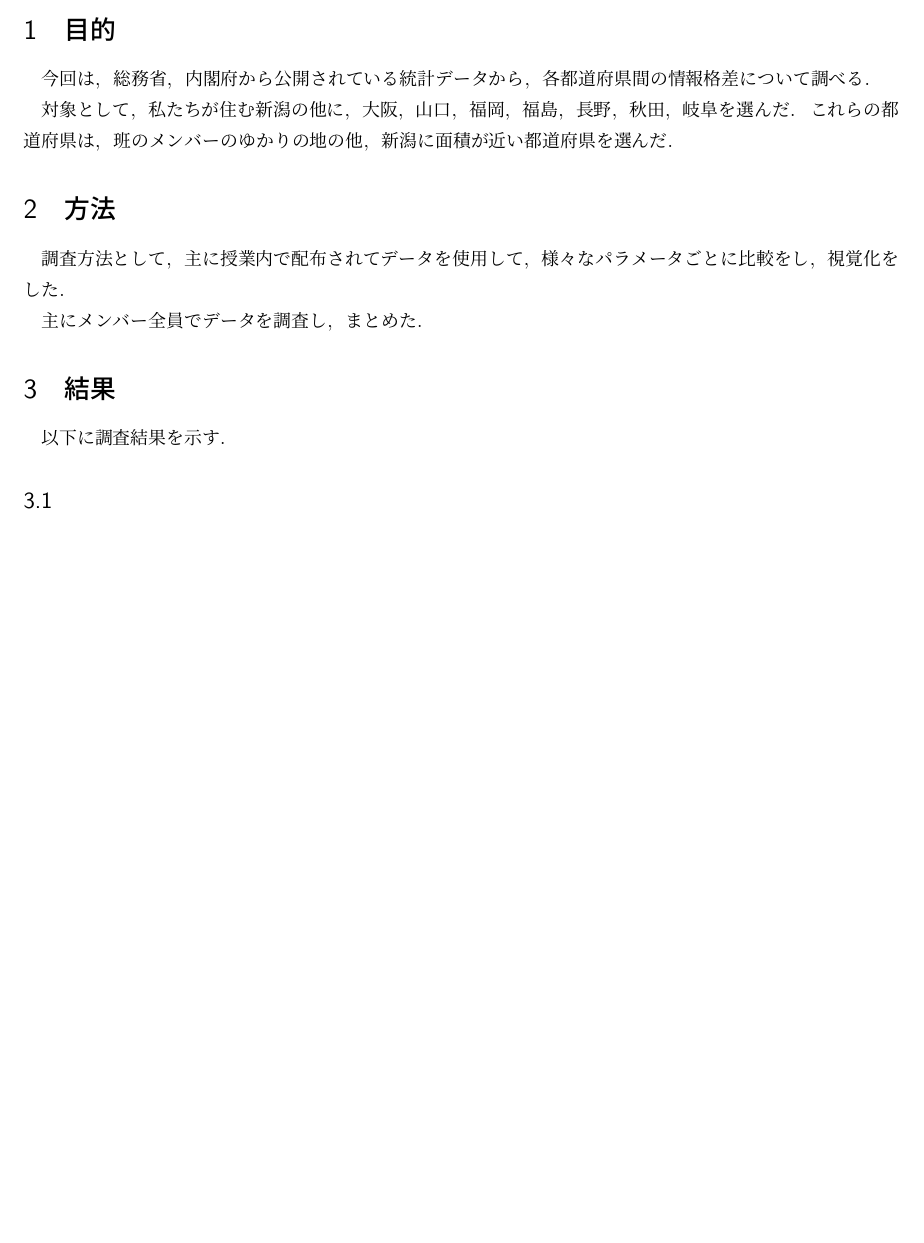
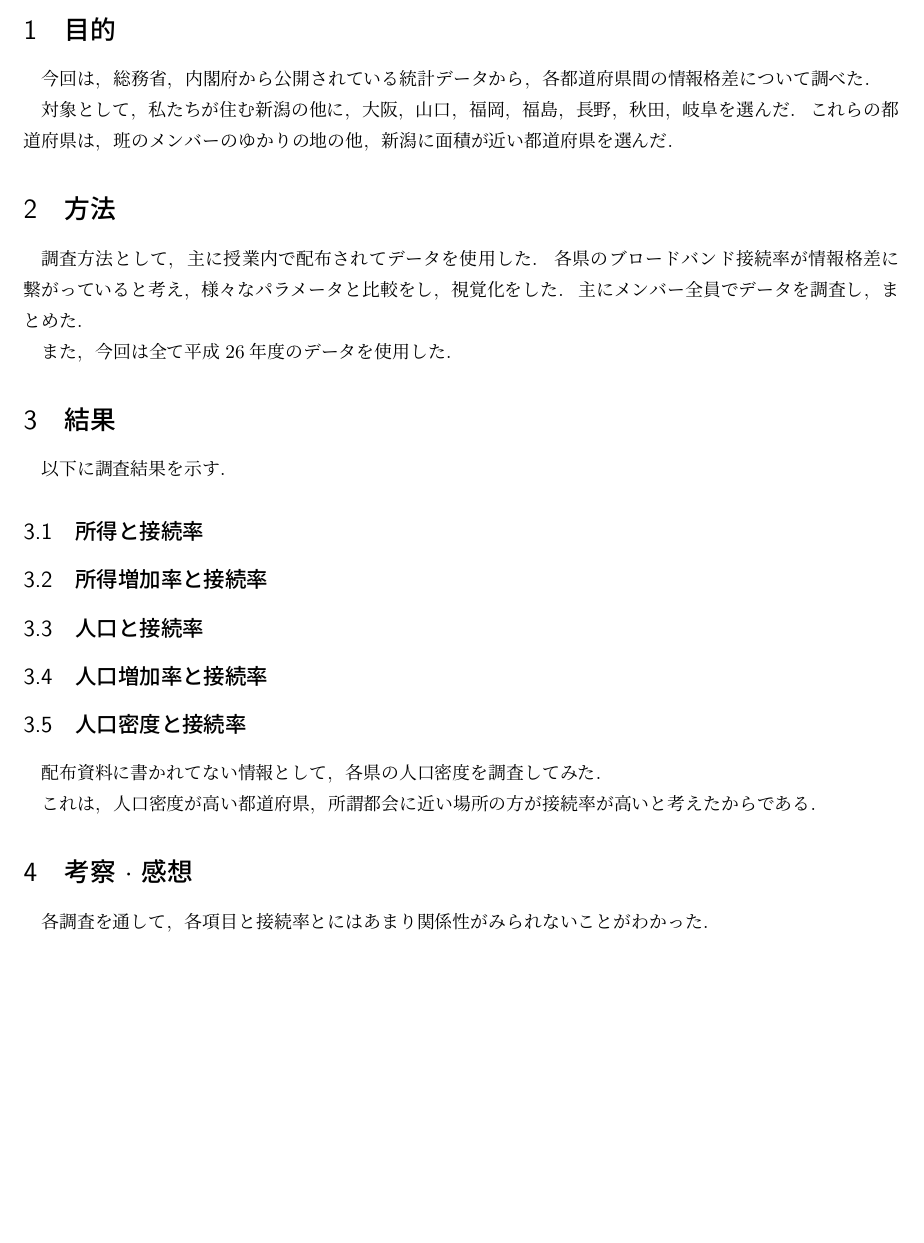
Before and after one commit to 50m-regent/report, a LaTeX document (計算機システム統計調査/report.tex): part of the page, cut so that both start at the same text, the shorter picture padded with empty space. Compiled offline with pLaTeX and dvipdfmx.

Commit message:
課題だいだいだいだい

```diff
--- a/計算機システム統計調査/report.tex
+++ b/計算機システム統計調査/report.tex
@@ -2,7 +2,7 @@
 \begin{document}
 \section{目的}
     今回は, ~総務省, ~内閣府から公開されている統計データから,
-    ~各都道府県間の情報格差について調べる.
+    ~各都道府県間の情報格差について調べた.
 
     対象として, ~私たちが住む新潟の他に, ~大阪, ~山口, ~福岡,
     ~福島, ~長野, ~秋田, ~岐阜を選んだ.
@@ -10,15 +10,34 @@
     ~新潟に面積が近い都道府県を選んだ.
 
 \section{方法}
-    調査方法として, ~主に授業内で配布されてデータを使用して,
-    ~様々なパラメータごとに比較をし, ~視覚化をした.
+    調査方法として, ~主に授業内で配布されてデータを使用した.
+    ~各県のブロードバンド接続率が情報格差に繋がっていると考え,
+    ~様々なパラメータと比較をし, ~視覚化をした.
+    ~主にメンバー全員でデータを調査し, ~まとめた.
 
-    主にメンバー全員でデータを調査し, ~まとめた.
+    また, ~今回は全て平成26年度のデータを使用した.
 
 \section{結果}
     以下に調査結果を示す.
 
-    \subsection{}
+    \subsection{所得と接続率}
+
+    \subsection{所得増加率と接続率}
+
+    \subsection{人口と接続率}
+
+    \subsection{人口増加率と接続率}
+
+    \subsection{人口密度と接続率}
+        配布資料に書かれてない情報として,
+        ~各県の人口密度を調査してみた.
+
+        これは, ~人口密度が高い都道府県,
+        ~所謂都会に近い場所の方が接続率が高いと考えたからである.
+
+\section{考察 $\cdot$ 感想}
+    各調査を通して, ~各項目と接続率とにはあまり関係性がみられないことがわかった.
+
 
 %\begin{thebibliography}
 %    \bibitem{プリント} 2019-Ec3計算機システム資料(5)
```
Also changed, not shown: 計算機システム統計調査/report.pdf, 6 other files.
